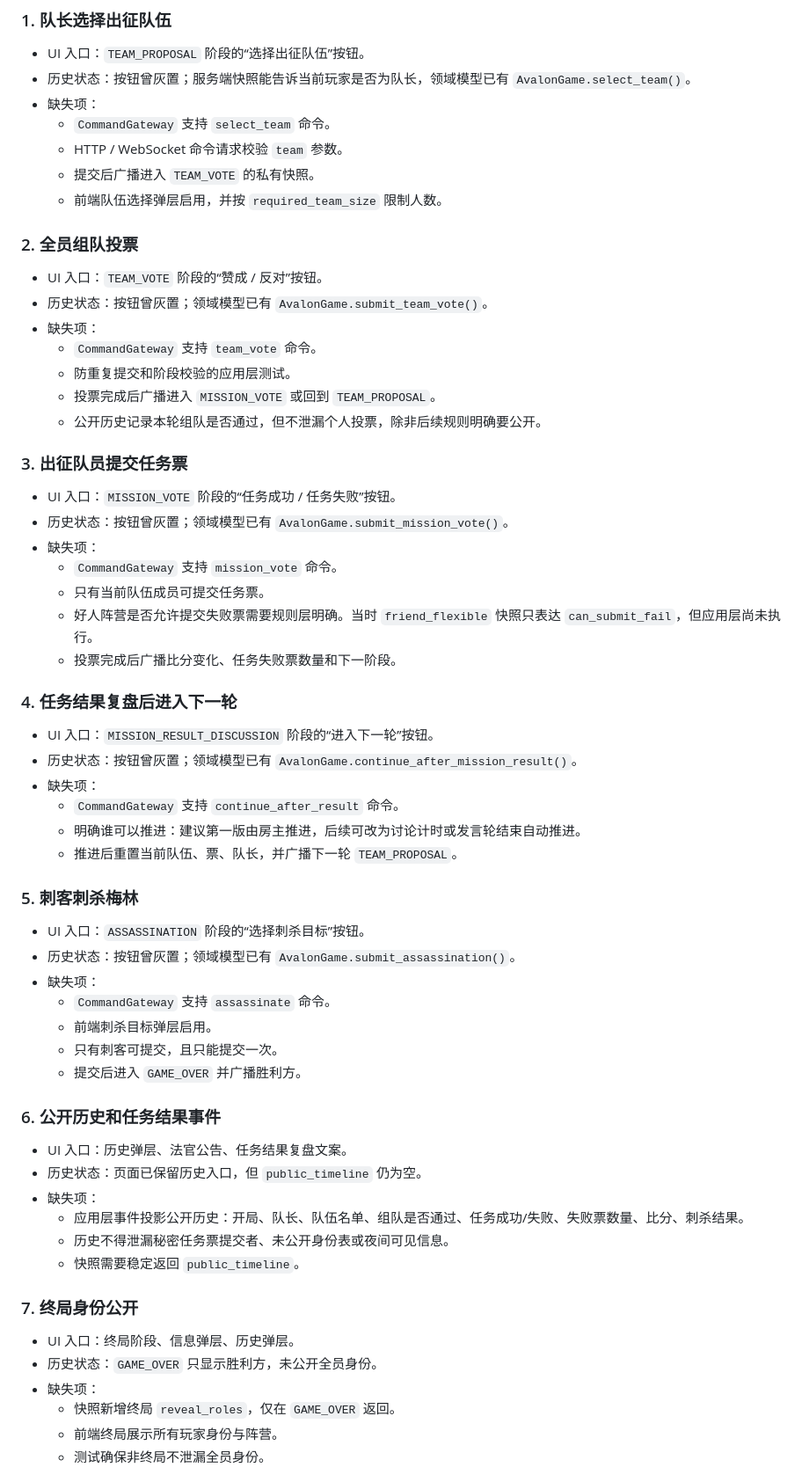
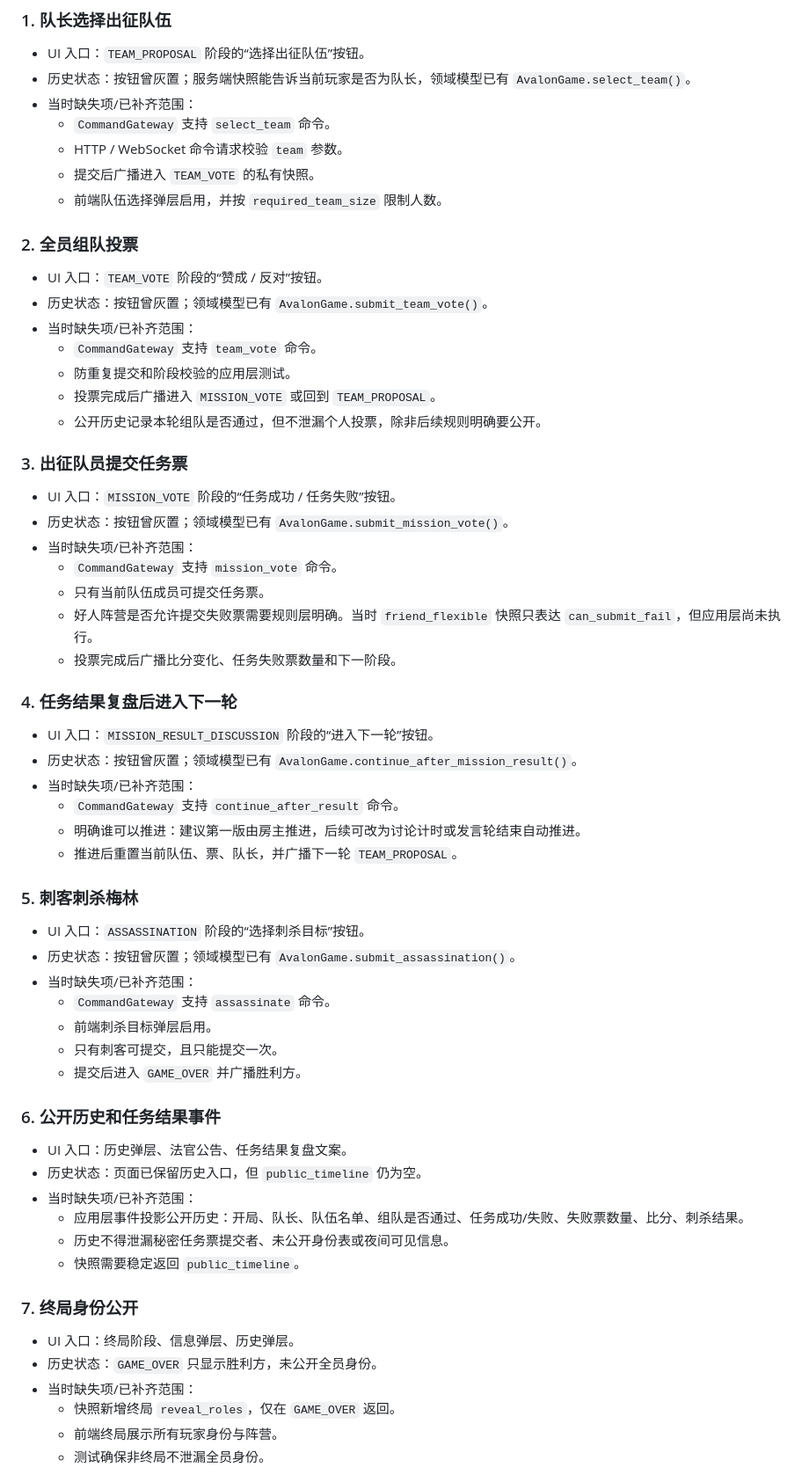
Before and after one commit to pjy-eng/avalon, a Markdown page: docs/MISSING_GAMEPLAY_FEATURES.md, the part around the change. Shown at 88% size. Drawn GitHub-style.

Commit message:
docs: clarify gameplay completion status

```diff
--- a/docs/MISSING_GAMEPLAY_FEATURES.md
+++ b/docs/MISSING_GAMEPLAY_FEATURES.md
@@ -29,7 +29,7 @@
 
 - UI 入口：`TEAM_PROPOSAL` 阶段的“选择出征队伍”按钮。
 - 历史状态：按钮曾灰置；服务端快照能告诉当前玩家是否为队长，领域模型已有 `AvalonGame.select_team()`。
-- 缺失项：
+- 当时缺失项/已补齐范围：
   - `CommandGateway` 支持 `select_team` 命令。
   - HTTP / WebSocket 命令请求校验 `team` 参数。
   - 提交后广播进入 `TEAM_VOTE` 的私有快照。
@@ -39,7 +39,7 @@
 
 - UI 入口：`TEAM_VOTE` 阶段的“赞成 / 反对”按钮。
 - 历史状态：按钮曾灰置；领域模型已有 `AvalonGame.submit_team_vote()`。
-- 缺失项：
+- 当时缺失项/已补齐范围：
   - `CommandGateway` 支持 `team_vote` 命令。
   - 防重复提交和阶段校验的应用层测试。
   - 投票完成后广播进入 `MISSION_VOTE` 或回到 `TEAM_PROPOSAL`。
@@ -49,7 +49,7 @@
 
 - UI 入口：`MISSION_VOTE` 阶段的“任务成功 / 任务失败”按钮。
 - 历史状态：按钮曾灰置；领域模型已有 `AvalonGame.submit_mission_vote()`。
-- 缺失项：
+- 当时缺失项/已补齐范围：
   - `CommandGateway` 支持 `mission_vote` 命令。
   - 只有当前队伍成员可提交任务票。
   - 好人阵营是否允许提交失败票需要规则层明确。当时 `friend_flexible` 快照只表达 `can_submit_fail`，但应用层尚未执行。
@@ -59,7 +59,7 @@
 
 - UI 入口：`MISSION_RESULT_DISCUSSION` 阶段的“进入下一轮”按钮。
 - 历史状态：按钮曾灰置；领域模型已有 `AvalonGame.continue_after_mission_result()`。
-- 缺失项：
+- 当时缺失项/已补齐范围：
   - `CommandGateway` 支持 `continue_after_result` 命令。
   - 明确谁可以推进：建议第一版由房主推进，后续可改为讨论计时或发言轮结束自动推进。
   - 推进后重置当前队伍、票、队长，并广播下一轮 `TEAM_PROPOSAL`。
@@ -68,7 +68,7 @@
 
 - UI 入口：`ASSASSINATION` 阶段的“选择刺杀目标”按钮。
 - 历史状态：按钮曾灰置；领域模型已有 `AvalonGame.submit_assassination()`。
-- 缺失项：
+- 当时缺失项/已补齐范围：
   - `CommandGateway` 支持 `assassinate` 命令。
   - 前端刺杀目标弹层启用。
   - 只有刺客可提交，且只能提交一次。
@@ -78,7 +78,7 @@
 
 - UI 入口：历史弹层、法官公告、任务结果复盘文案。
 - 历史状态：页面已保留历史入口，但 `public_timeline` 仍为空。
-- 缺失项：
+- 当时缺失项/已补齐范围：
   - 应用层事件投影公开历史：开局、队长、队伍名单、组队是否通过、任务成功/失败、失败票数量、比分、刺杀结果。
   - 历史不得泄漏秘密任务票提交者、未公开身份表或夜间可见信息。
   - 快照需要稳定返回 `public_timeline`。
@@ -87,7 +87,7 @@
 
 - UI 入口：终局阶段、信息弹层、历史弹层。
 - 历史状态：`GAME_OVER` 只显示胜利方，未公开全员身份。
-- 缺失项：
+- 当时缺失项/已补齐范围：
   - 快照新增终局 `reveal_roles`，仅在 `GAME_OVER` 返回。
   - 前端终局展示所有玩家身份与阵营。
   - 测试确保非终局不泄漏全员身份。
```
Also changed, not shown: README.md (+1 -1 lines), docs/ARCHITECTURE.md (+1 -1 lines).
